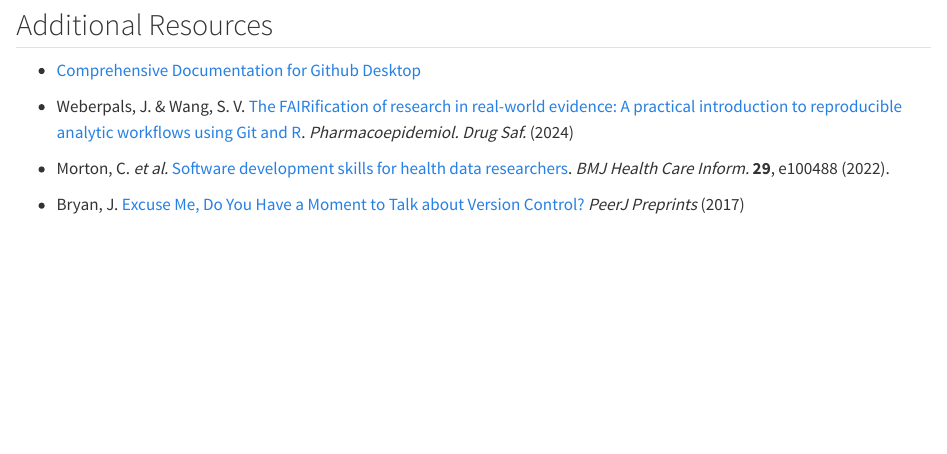
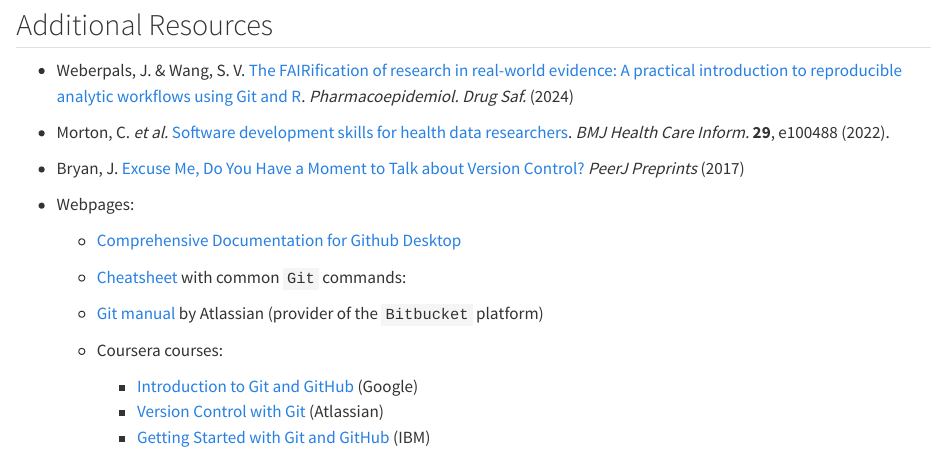
Before and after one commit to janickweberpals/icpe-git-2024, a Quarto document (02_intro.qmd): the page in a window 1100 px wide, from 4330 px down. Rendered offline with R 4.5, knitr and Pandoc in place of Quarto, with nearby package versions.

Commit message:
coordinate links with John

```diff
--- a/02_intro.qmd
+++ b/02_intro.qmd
@@ -111,10 +111,22 @@ In this session we will introduce you to git and Github, talk through different
 
 ## Additional Resources
 
--   [Comprehensive Documentation for Github Desktop](https://docs.github.com/en/desktop/overview)
-
 -   Weberpals, J. & Wang, S. V. [The FAIRification of research in real-world evidence: A practical introduction to reproducible analytic workflows using Git and R](https://doi.org/10.1002/pds.5740). *Pharmacoepidemiol. Drug Saf.* (2024)
 
 -   Morton, C. *et al.* [Software development skills for health data researchers](https://informatics.bmj.com/content/29/1/e100488). *BMJ Health Care Inform.* **29**, e100488 (2022).
 
 -   Bryan, J. [Excuse Me, Do You Have a Moment to Talk about Version Control?](https://peerj.com/preprints/3159) *PeerJ Preprints* (2017)
+
+-   Webpages:
+
+    -   [Comprehensive Documentation for Github Desktop](https://docs.github.com/en/desktop/overview)
+
+    -   [Cheatsheet](https://education.github.com/git-cheat-sheet-education.pdf) with common `Git` commands:
+
+    -   [Git manual](https://www.atlassian.com/git) by Atlassian (provider of the `Bitbucket` platform)
+
+    -   Coursera courses:
+
+        -   [Introduction to Git and GitHub](https://www.coursera.org/learn/introduction-git-github) (Google)
+        -   [Version Control with Git](https://www.coursera.org/learn/version-control-with-git) (Atlassian)
+        -   [Getting Started with Git and GitHub](https://www.coursera.org/learn/getting-started-with-git-and-github) (IBM)
```
